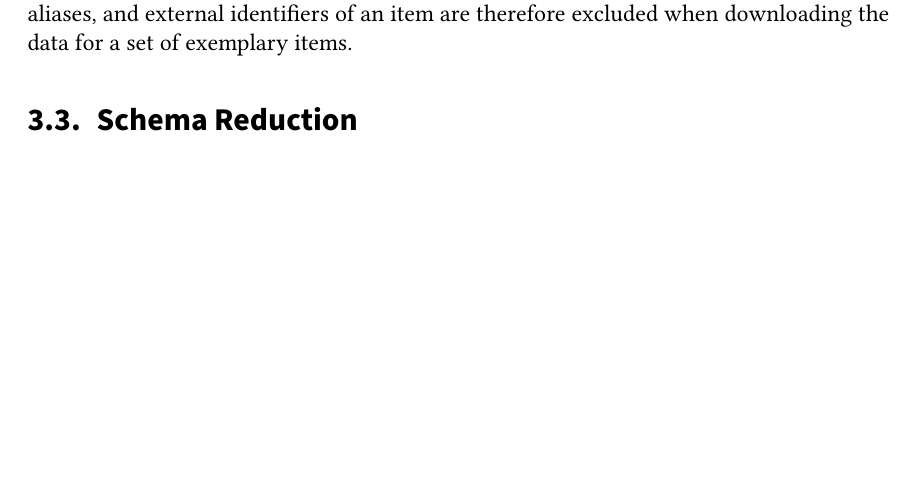
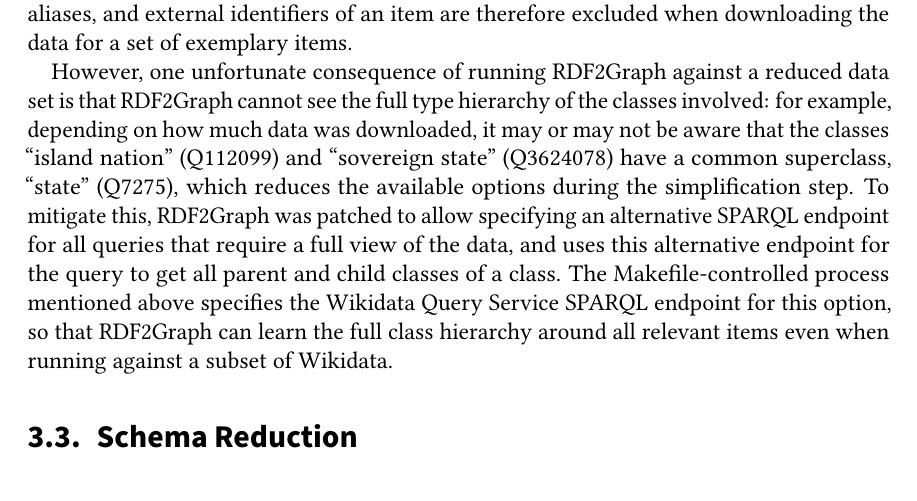
Before and after one commit to lucaswerkmeister/master-thesis, a LaTeX thesis (thesis.tex, which reads sections/content.tex): part of page 24 of 35, cut so that both start at the same text. Compiled offline with pdfLaTeX.

Commit message:
Describe that and why some queries are run against WDQS, not Fuseki

```diff
--- a/sections/content.tex
+++ b/sections/content.tex
@@ -83,6 +83,20 @@ and to reduce clutter in the inferred schemas,
 the labels, descriptions, aliases, and external identifiers of an item
 are therefore excluded when downloading the data for a set of exemplary items.
 
+However, one unfortunate consequence of running RDF2Graph against a reduced data set
+is that RDF2Graph cannot see the full type hierarchy of the classes involved:
+for example, depending on how much data was downloaded,
+it may or may not be aware that the classes \QL{Q112099}{island nation} and \QL{Q3624078}{sovereign state}
+have a common superclass, \QL{Q7275}{state},
+which reduces the available options during the simplification step. % TODO not happy with this phrasing
+To mitigate this, RDF2Graph was patched % TODO awkward passive voice
+to allow specifying an alternative SPARQL endpoint for all queries that require a full view of the data,
+and uses this alternative endpoint for the query to get all parent and child classes of a class.
+The Makefile-controlled process mentioned above % TODO awkward phrasing
+specifies the Wikidata Query Service SPARQL endpoint for this option,
+so that RDF2Graph can learn the full class hierarchy around all relevant items % TODO is “learn” the right word?
+even when running against a subset of Wikidata. % TODO “subset of Wikidata”? not quite happy with that phrasing
+
 % TODO find a better title for this section
 \section{Schema Reduction}
 \label{sec:RDF2Graph+Wikidata:schema-reduction}
```
